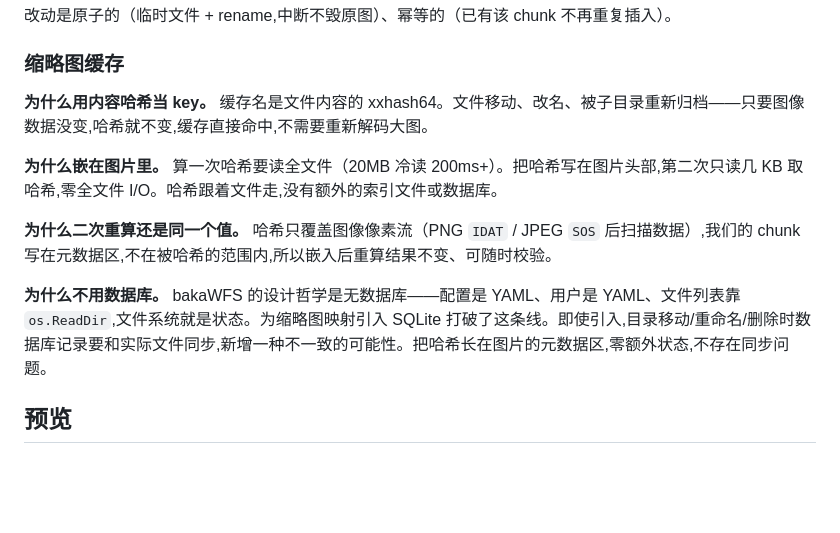
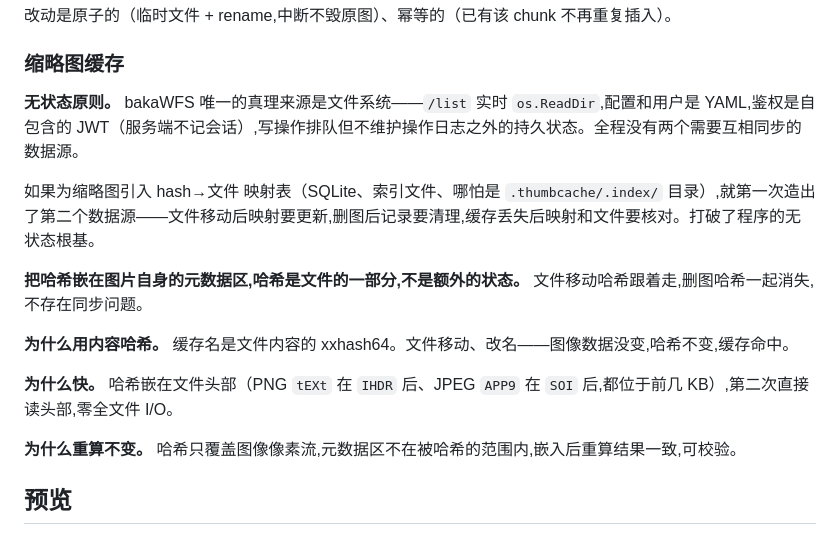
Before and after one commit to northwindlight/bakaWFS, a Markdown page: README.md, the part around the change. Rendered like a GitHub page; blank space fills up the shorter version.

Commit message:
README: 以无状态原则为纲领重写缩略图缓存选型逻辑

```diff
--- a/README.md
+++ b/README.md
@@ -47,13 +47,17 @@
 
 ### 缩略图缓存
 
-**为什么用内容哈希当 key。** 缓存名是文件内容的 xxhash64。文件移动、改名、被子目录重新归档——只要图像数据没变,哈希就不变,缓存直接命中,不需要重新解码大图。
+**无状态原则。** bakaWFS 唯一的真理来源是文件系统——`/list` 实时 `os.ReadDir`,配置和用户是 YAML,鉴权是自包含的 JWT（服务端不记会话）,写操作排队但不维护操作日志之外的持久状态。全程没有两个需要互相同步的数据源。
 
-**为什么嵌在图片里。** 算一次哈希要读全文件（20MB 冷读 200ms+）。把哈希写在图片头部,第二次只读几 KB 取哈希,零全文件 I/O。哈希跟着文件走,没有额外的索引文件或数据库。
+如果为缩略图引入 hash→文件 映射表（SQLite、索引文件、哪怕是 `.thumbcache/.index/` 目录）,就第一次造出了第二个数据源——文件移动后映射要更新,删图后记录要清理,缓存丢失后映射和文件要核对。打破了程序的无状态根基。
 
-**为什么二次重算还是同一个值。** 哈希只覆盖图像像素流（PNG `IDAT` / JPEG `SOS` 后扫描数据）,我们的 chunk 写在元数据区,不在被哈希的范围内,所以嵌入后重算结果不变、可随时校验。
+**把哈希嵌在图片自身的元数据区,哈希是文件的一部分,不是额外的状态。** 文件移动哈希跟着走,删图哈希一起消失,不存在同步问题。
 
-**为什么不用数据库。** bakaWFS 的设计哲学是无数据库——配置是 YAML、用户是 YAML、文件列表靠 `os.ReadDir`,文件系统就是状态。为缩略图映射引入 SQLite 打破了这条线。即使引入,目录移动/重命名/删除时数据库记录要和实际文件同步,新增一种不一致的可能性。把哈希长在图片的元数据区,零额外状态,不存在同步问题。
+**为什么用内容哈希。** 缓存名是文件内容的 xxhash64。文件移动、改名——图像数据没变,哈希不变,缓存命中。
+
+**为什么快。** 哈希嵌在文件头部（PNG `tEXt` 在 `IHDR` 后、JPEG `APP9` 在 `SOI` 后,都位于前几 KB）,第二次直接读头部,零全文件 I/O。
+
+**为什么重算不变。** 哈希只覆盖图像像素流,元数据区不在被哈希的范围内,嵌入后重算结果一致,可校验。
 
 ## 预览
 
```
